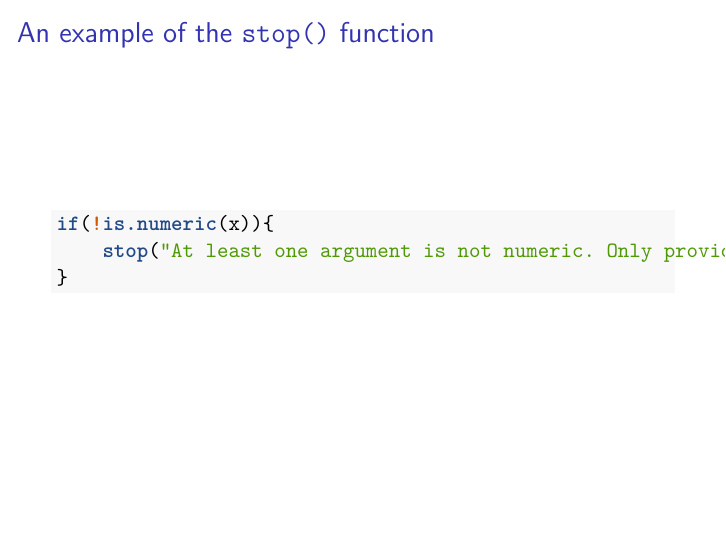
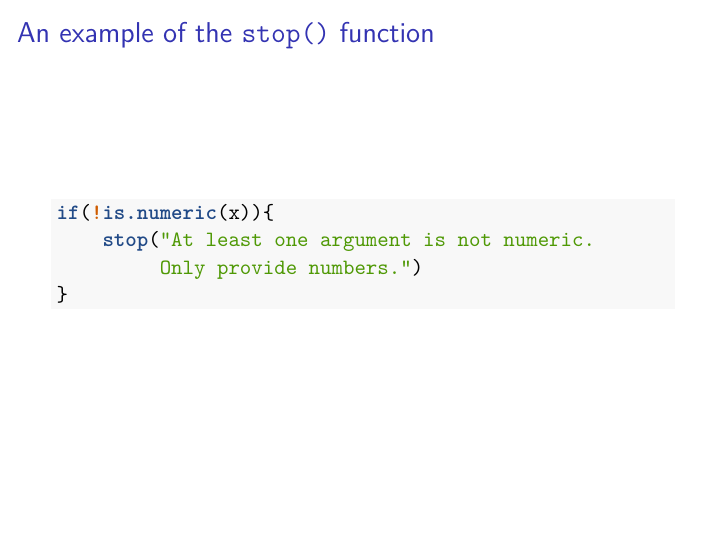
Before and after one commit to deblnia/cfss_ta, an R Markdown document (hw04.Rmd): page 8 of 8. Rendered offline with R 4.5, knitr and Pandoc, then LaTeX, with nearby package versions; both versions are drawn in the output format of the newer one.

Commit message:
beamer latex engine fixed

````diff
--- a/hw04.Rmd
+++ b/hw04.Rmd
@@ -2,8 +2,9 @@
 title: "HW04"
 author: "Deblina Mukherjee"
 date: "April 23, 2019"
-output: slidy_presentation
-
+output:
+  beamer_presentation: default
+  slidy_presentation: default
 ---
 
 ```{r setup, include=FALSE}
````
Also changed, not shown: hw04.pdf (added), hw04.Rmd (3 more changed lines).
